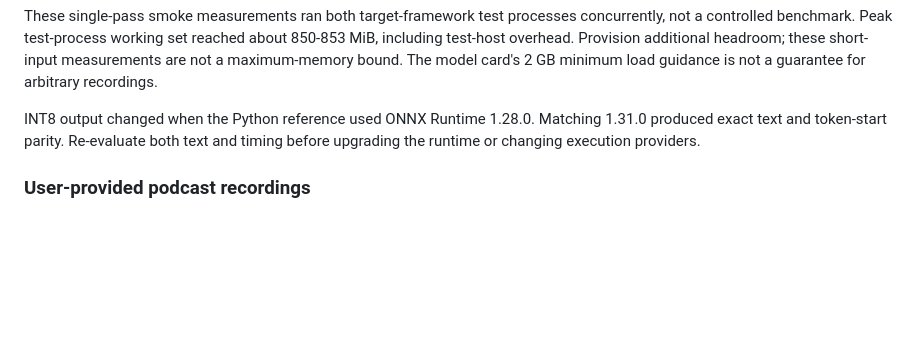
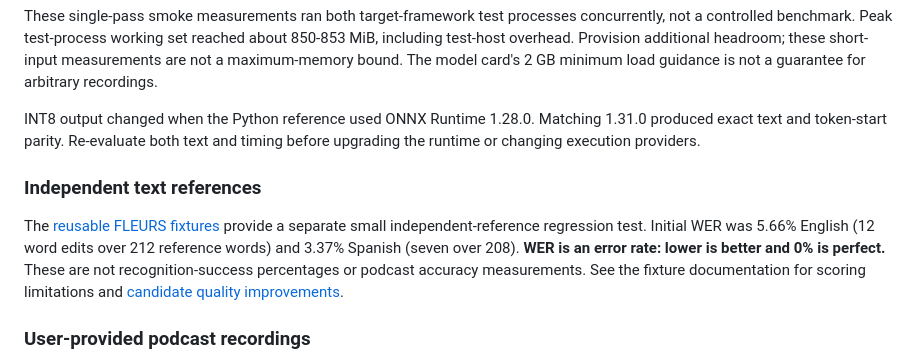
Before and after one commit to elbruno/ElBruno.Speech, a Markdown page: docs/parakeet.md, the part around the change. GitHub-like rendering; blank space fills up the shorter version.

```diff
--- a/docs/parakeet.md
+++ b/docs/parakeet.md
@@ -138,6 +138,16 @@ INT8 output changed when the Python reference used ONNX Runtime 1.28.0.
 Matching 1.31.0 produced exact text and token-start parity. Re-evaluate both
 text and timing before upgrading the runtime or changing execution providers.
 
+### Independent text references
+
+The [reusable FLEURS fixtures](speech-fixtures.md#scoring-policy-and-baseline)
+provide a separate small independent-reference regression test. Initial WER was
+5.66% English (12 word edits over 212 reference words) and 3.37% Spanish
+(seven over 208). **WER is an error rate: lower is better and 0% is perfect.**
+These are not recognition-success percentages or podcast accuracy measurements.
+See the fixture documentation for scoring limitations and
+[candidate quality improvements](speech-fixtures.md#improving-quality-without-confusing-the-measurements).
+
 ### User-provided podcast recordings
 
 Both complete Spanish recordings supplied by Bruno Capuano were processed locally:
```
Also changed, not shown: docs/speech-fixtures.md (+69 -0 lines).
